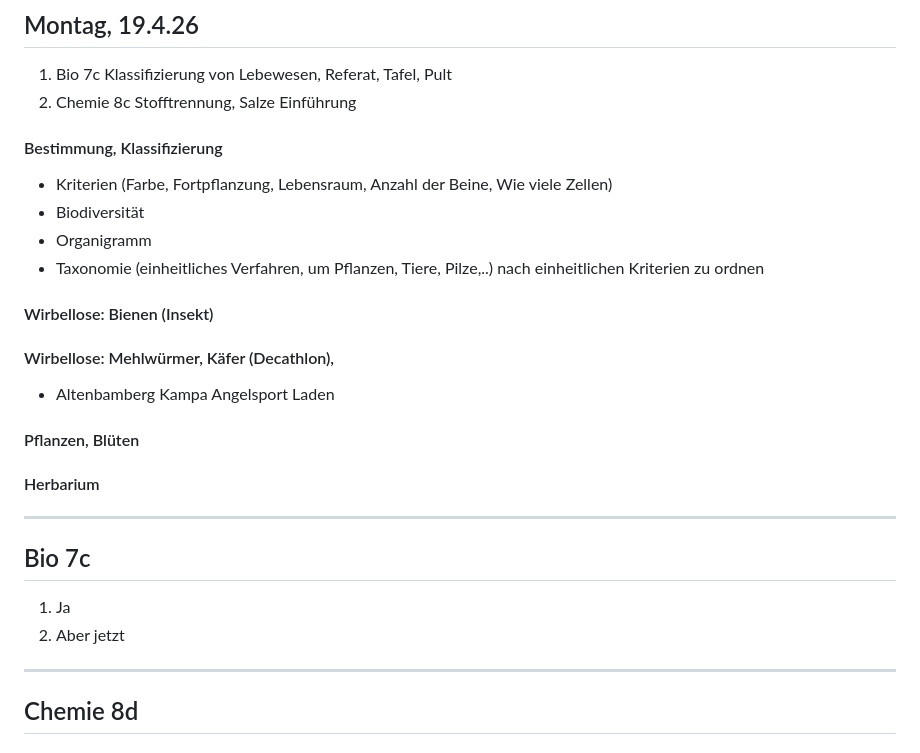
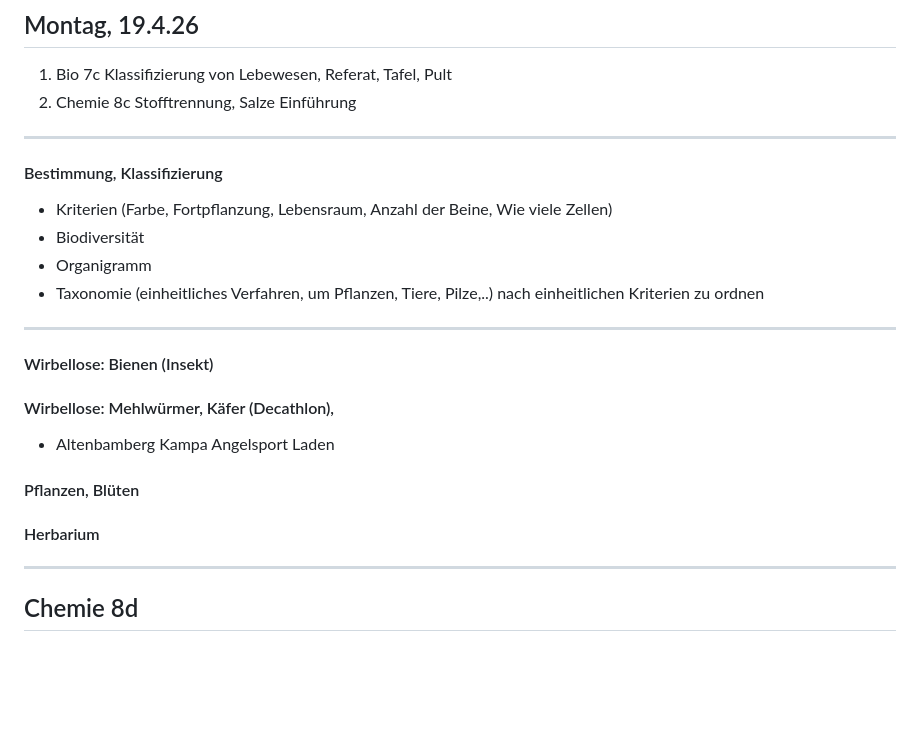
Before and after one commit to ms914/my-slides, a Markdown page: slides.md, the part around one of its changes. Drawn GitHub-style; blank space fills up the shorter version.

Commit message:
slides.md aktualisieren

```diff
--- a/slides.md
+++ b/slides.md
@@ -21,11 +21,15 @@ ausstehende Referate:
 1. Bio 7c Klassifizierung von Lebewesen, Referat, Tafel, Pult
 2. Chemie 8c Stofftrennung, Salze Einführung
 
+---
+
 #### Bestimmung, Klassifizierung
 - Kriterien (Farbe, Fortpflanzung, Lebensraum, Anzahl der Beine, Wie viele Zellen)
 - Biodiversität
 - Organigramm
 - Taxonomie (einheitliches Verfahren, um Pflanzen, Tiere, Pilze,..) nach einheitlichen Kriterien zu ordnen
+
+---
 
 #### Wirbellose: Bienen (Insekt)
 
@@ -35,12 +39,6 @@ ausstehende Referate:
 #### Pflanzen, Blüten
 
 #### Herbarium
-
----
-
-## Bio 7c
-1. Ja
-2. Aber jetzt
 
 ---
 
```
Also changed, not shown: other parts of slides.md (+4 -0 lines).
